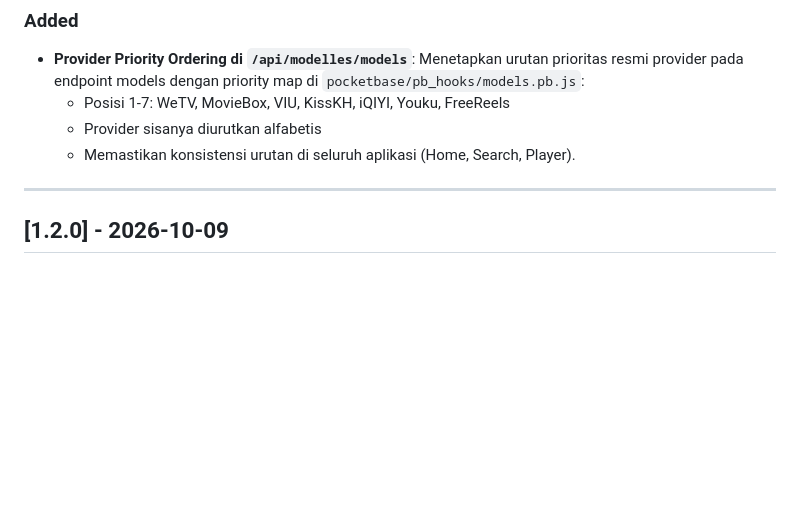
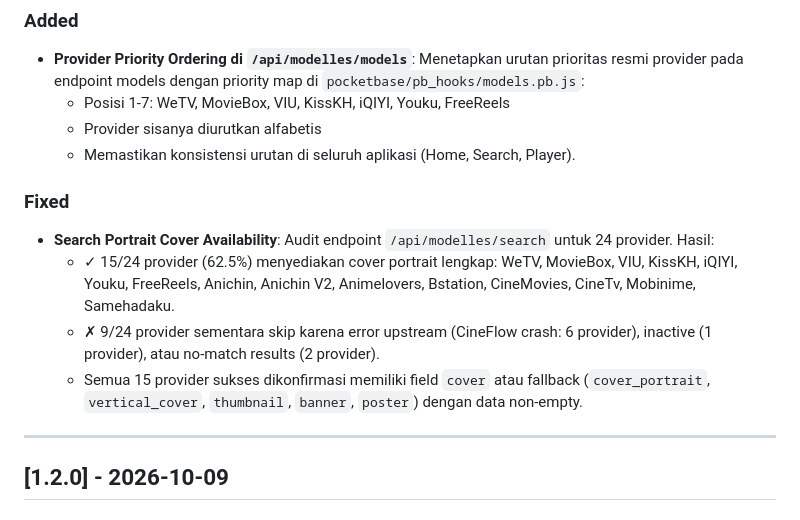
Before and after one commit to bayudev-id/Dramix-Hub-Api, a Markdown page: CHANGELOG.md, the part around the change. Drawn GitHub-style; blank space fills up the shorter version.

Commit message:
docs(gateway): audit search portrait cover availability for 24 providers

```diff
--- a/CHANGELOG.md
+++ b/CHANGELOG.md
@@ -11,6 +11,12 @@ Semua perubahan pada **Dramix Hub API (Gateway)** dicatat dalam dokumen ini meng
   - Posisi 1-7: WeTV, MovieBox, VIU, KissKH, iQIYI, Youku, FreeReels
   - Provider sisanya diurutkan alfabetis
   - Memastikan konsistensi urutan di seluruh aplikasi (Home, Search, Player).
+
+### Fixed
+- **Search Portrait Cover Availability**: Audit endpoint `/api/modelles/search` untuk 24 provider. Hasil:
+  - ✓ 15/24 provider (62.5%) menyediakan cover portrait lengkap: WeTV, MovieBox, VIU, KissKH, iQIYI, Youku, FreeReels, Anichin, Anichin V2, Animelovers, Bstation, CineMovies, CineTv, Mobinime, Samehadaku.
+  - ✗ 9/24 provider sementara skip karena error upstream (CineFlow crash: 6 provider), inactive (1 provider), atau no-match results (2 provider).
+  - Semua 15 provider sukses dikonfirmasi memiliki field `cover` atau fallback (`cover_portrait`, `vertical_cover`, `thumbnail`, `banner`, `poster`) dengan data non-empty.
 
 ---
 
```
